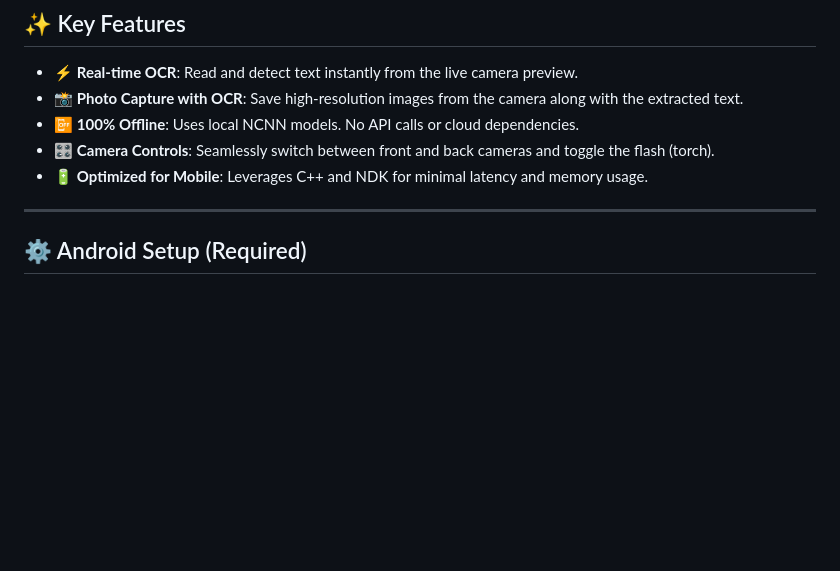
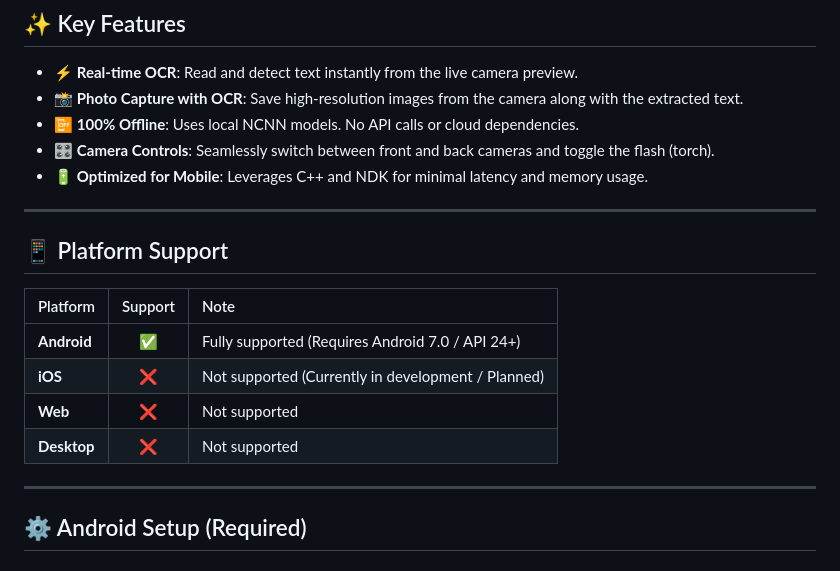
Before and after one commit to Saifulkamil/flutter_paddle_ocr_ncnn, a Markdown page: README.md, the part around the change. GitHub-like rendering; blank space fills up the shorter version.

Commit message:
docs: add platform support compatibility table to README

```diff
--- a/README.md
+++ b/README.md
@@ -12,6 +12,17 @@ This plugin supports real-time text scanning directly from the camera feed and c
 - 📴 **100% Offline**: Uses local NCNN models. No API calls or cloud dependencies.
 - 🎛️ **Camera Controls**: Seamlessly switch between front and back cameras and toggle the flash (torch).
 - 🔋 **Optimized for Mobile**: Leverages C++ and NDK for minimal latency and memory usage.
+
+---
+
+## 📱 Platform Support
+
+| Platform | Support | Note |
+| :--- | :---: | :--- |
+| **Android** | ✅ | Fully supported (Requires Android 7.0 / API 24+) |
+| **iOS** | ❌ | Not supported (Currently in development / Planned) |
+| **Web** | ❌ | Not supported |
+| **Desktop** | ❌ | Not supported |
 
 ---
 
```
